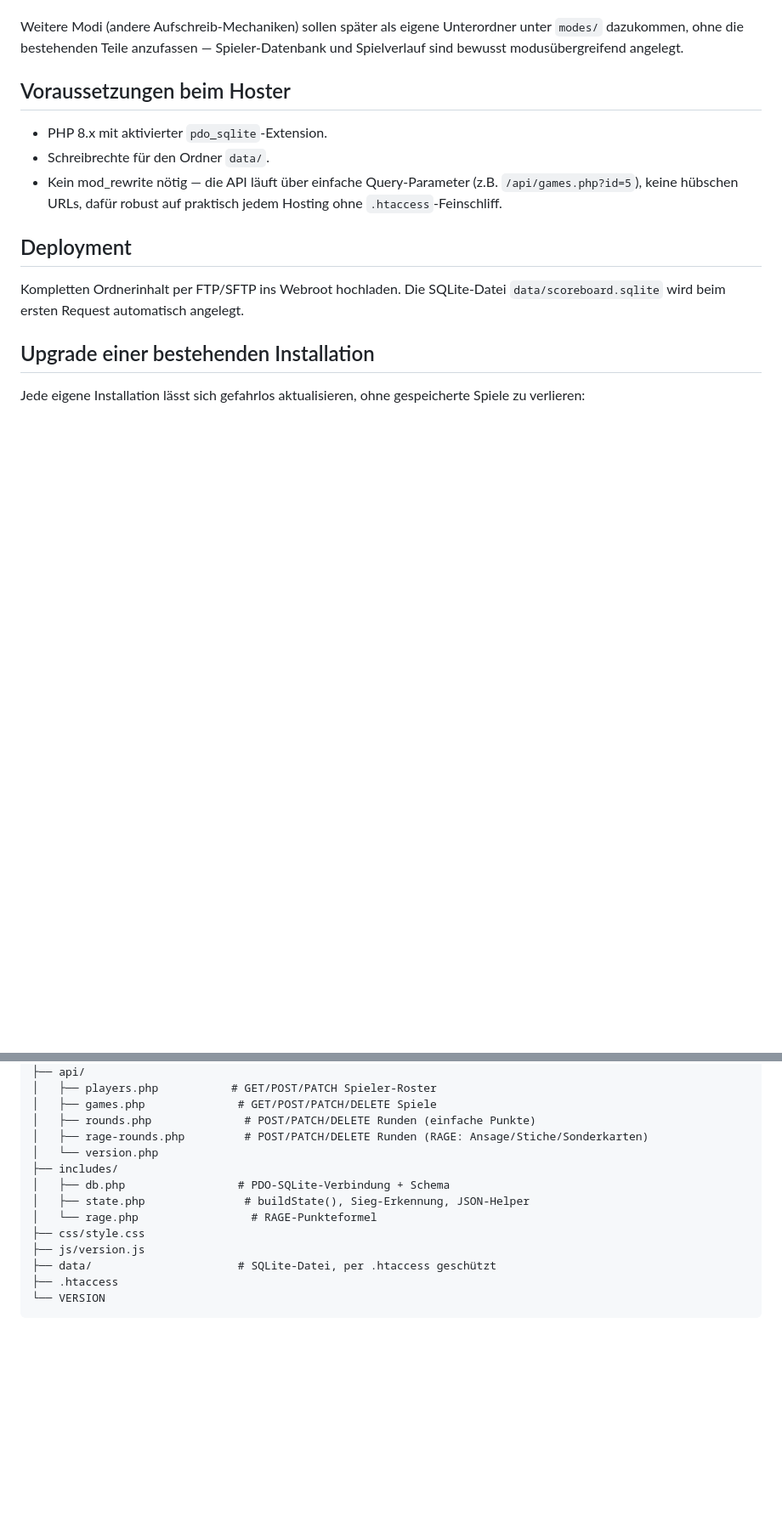
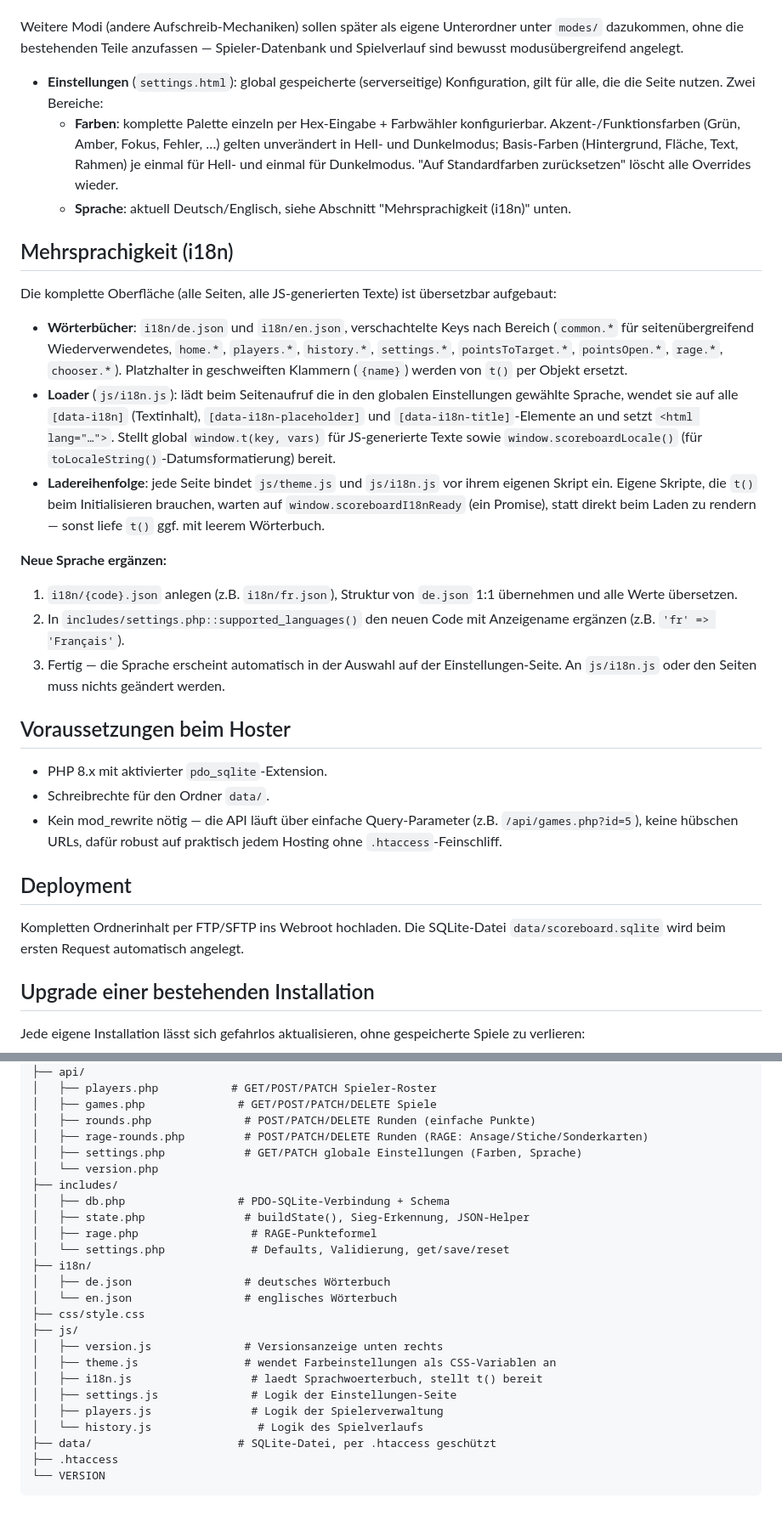
Before and after one commit to thx-2000/Das-Scoreboard, a Markdown page: README.md, 2 parts joined by grey strips. Shown at 85% size. GitHub-like rendering; blank space fills up the shorter version.

Commit message:
README: Einstellungen-Farben und Mehrsprachigkeit (i18n) dokumentiert, Struktur aktualisiert

```diff
--- a/README.md
+++ b/README.md
@@ -55,6 +55,47 @@ Weitere Modi (andere Aufschreib-Mechaniken) sollen später als eigene
 Unterordner unter `modes/` dazukommen, ohne die bestehenden Teile
 anzufassen — Spieler-Datenbank und Spielverlauf sind bewusst modusübergreifend
 angelegt.
+- **Einstellungen** (`settings.html`): global gespeicherte (serverseitige)
+  Konfiguration, gilt für alle, die die Seite nutzen. Zwei Bereiche:
+  - **Farben**: komplette Palette einzeln per Hex-Eingabe + Farbwähler
+    konfigurierbar. Akzent-/Funktionsfarben (Grün, Amber, Fokus, Fehler, …)
+    gelten unverändert in Hell- und Dunkelmodus; Basis-Farben (Hintergrund,
+    Fläche, Text, Rahmen) je einmal für Hell- und einmal für Dunkelmodus.
+    "Auf Standardfarben zurücksetzen" löscht alle Overrides wieder.
+  - **Sprache**: aktuell Deutsch/Englisch, siehe Abschnitt
+    "Mehrsprachigkeit (i18n)" unten.
+
+## Mehrsprachigkeit (i18n)
+
+Die komplette Oberfläche (alle Seiten, alle JS-generierten Texte) ist
+übersetzbar aufgebaut:
+
+- **Wörterbücher**: `i18n/de.json` und `i18n/en.json`, verschachtelte Keys
+  nach Bereich (`common.*` für seitenübergreifend Wiederverwendetes,
+  `home.*`, `players.*`, `history.*`, `settings.*`, `pointsToTarget.*`,
+  `pointsOpen.*`, `rage.*`, `chooser.*`). Platzhalter in geschweiften
+  Klammern (`{name}`) werden von `t()` per Objekt ersetzt.
+- **Loader** (`js/i18n.js`): lädt beim Seitenaufruf die in den globalen
+  Einstellungen gewählte Sprache, wendet sie auf alle `[data-i18n]`
+  (Textinhalt), `[data-i18n-placeholder]` und `[data-i18n-title]`-Elemente
+  an und setzt `<html lang="…">`. Stellt global `window.t(key, vars)` für
+  JS-generierte Texte sowie `window.scoreboardLocale()` (für
+  `toLocaleString()`-Datumsformatierung) bereit.
+- **Ladereihenfolge**: jede Seite bindet `js/theme.js` und `js/i18n.js` vor
+  ihrem eigenen Skript ein. Eigene Skripte, die `t()` beim Initialisieren
+  brauchen, warten auf `window.scoreboardI18nReady` (ein Promise), statt
+  direkt beim Laden zu rendern — sonst liefe `t()` ggf. mit leerem
+  Wörterbuch.
+
+**Neue Sprache ergänzen:**
+
+1. `i18n/{code}.json` anlegen (z.B. `i18n/fr.json`), Struktur von `de.json`
+   1:1 übernehmen und alle Werte übersetzen.
+2. In `includes/settings.php::supported_languages()` den neuen Code mit
+   Anzeigename ergänzen (z.B. `'fr' => 'Français'`).
+3. Fertig — die Sprache erscheint automatisch in der Auswahl auf der
+   Einstellungen-Seite. An `js/i18n.js` oder den Seiten muss nichts
+   geändert werden.
 
 ## Voraussetzungen beim Hoster
 
@@ -125,13 +167,24 @@ Scoreboard/
 │   ├── games.php              # GET/POST/PATCH/DELETE Spiele
 │   ├── rounds.php              # POST/PATCH/DELETE Runden (einfache Punkte)
 │   ├── rage-rounds.php         # POST/PATCH/DELETE Runden (RAGE: Ansage/Stiche/Sonderkarten)
+│   ├── settings.php            # GET/PATCH globale Einstellungen (Farben, Sprache)
 │   └── version.php
 ├── includes/
 │   ├── db.php                 # PDO-SQLite-Verbindung + Schema
 │   ├── state.php               # buildState(), Sieg-Erkennung, JSON-Helper
-│   └── rage.php                 # RAGE-Punkteformel
+│   ├── rage.php                 # RAGE-Punkteformel
+│   └── settings.php             # Defaults, Validierung, get/save/reset
+├── i18n/
+│   ├── de.json                 # deutsches Wörterbuch
+│   └── en.json                 # englisches Wörterbuch
 ├── css/style.css
-├── js/version.js
+├── js/
+│   ├── version.js              # Versionsanzeige unten rechts
+│   ├── theme.js                # wendet Farbeinstellungen als CSS-Variablen an
+│   ├── i18n.js                  # laedt Sprachwoerterbuch, stellt t() bereit
+│   ├── settings.js              # Logik der Einstellungen-Seite
+│   ├── players.js               # Logik der Spielerverwaltung
+│   └── history.js                # Logik des Spielverlaufs
 ├── data/                      # SQLite-Datei, per .htaccess geschützt
 ├── .htaccess
 └── VERSION
```
Also changed, not shown: other parts of README.md (+1 -0 lines).
